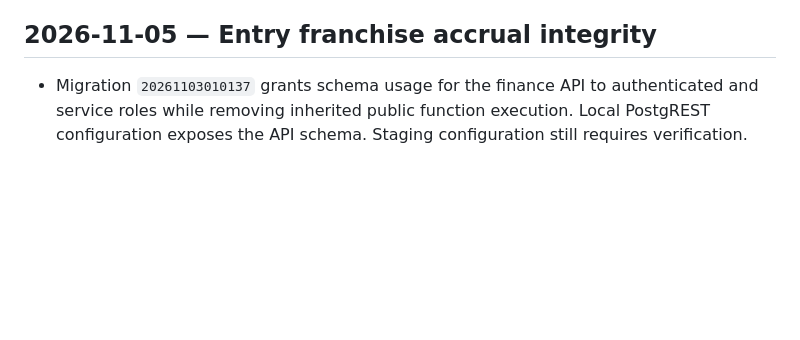
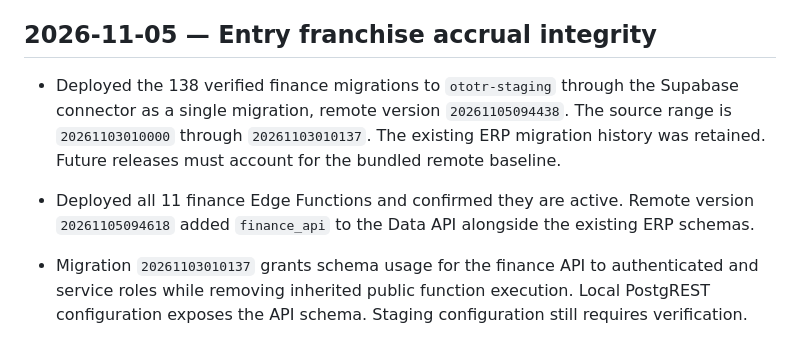
Before and after one commit to samivolkan/OTOTR-FRANCHISE-MASTER, a Markdown page: MIGRATION_LOG.md, the part around the change. Drawn GitHub-style; blank space fills up the shorter version.

```diff
--- a/MIGRATION_LOG.md
+++ b/MIGRATION_LOG.md
@@ -402,6 +402,9 @@ Karar ve geri alma: docs/decisions/2026-09-08-kaporta-360-studio.md; migration i
 
 ## 2026-11-05 — Entry franchise accrual integrity
 
+- Deployed the 138 verified finance migrations to `ototr-staging` through the Supabase connector as a single migration, remote version `20261105094438`. The source range is `20261103010000` through `20261103010137`. The existing ERP migration history was retained. Future releases must account for the bundled remote baseline.
+- Deployed all 11 finance Edge Functions and confirmed they are active. Remote version `20261105094618` added `finance_api` to the Data API alongside the existing ERP schemas.
+
 - Migration `20261103010137` grants schema usage for the finance API to authenticated and service roles while removing inherited public function execution. Local PostgREST configuration exposes the API schema. Staging configuration still requires verification.
 
 - Migration `20261103010136` enforces one original entry franchise accrual per branch with a partial unique index. Historical originals count toward the limit. Existing duplicates stop migration for explicit reconciliation.
```
Also changed, not shown: TEST_RESULTS.md (+3 -0 lines).
